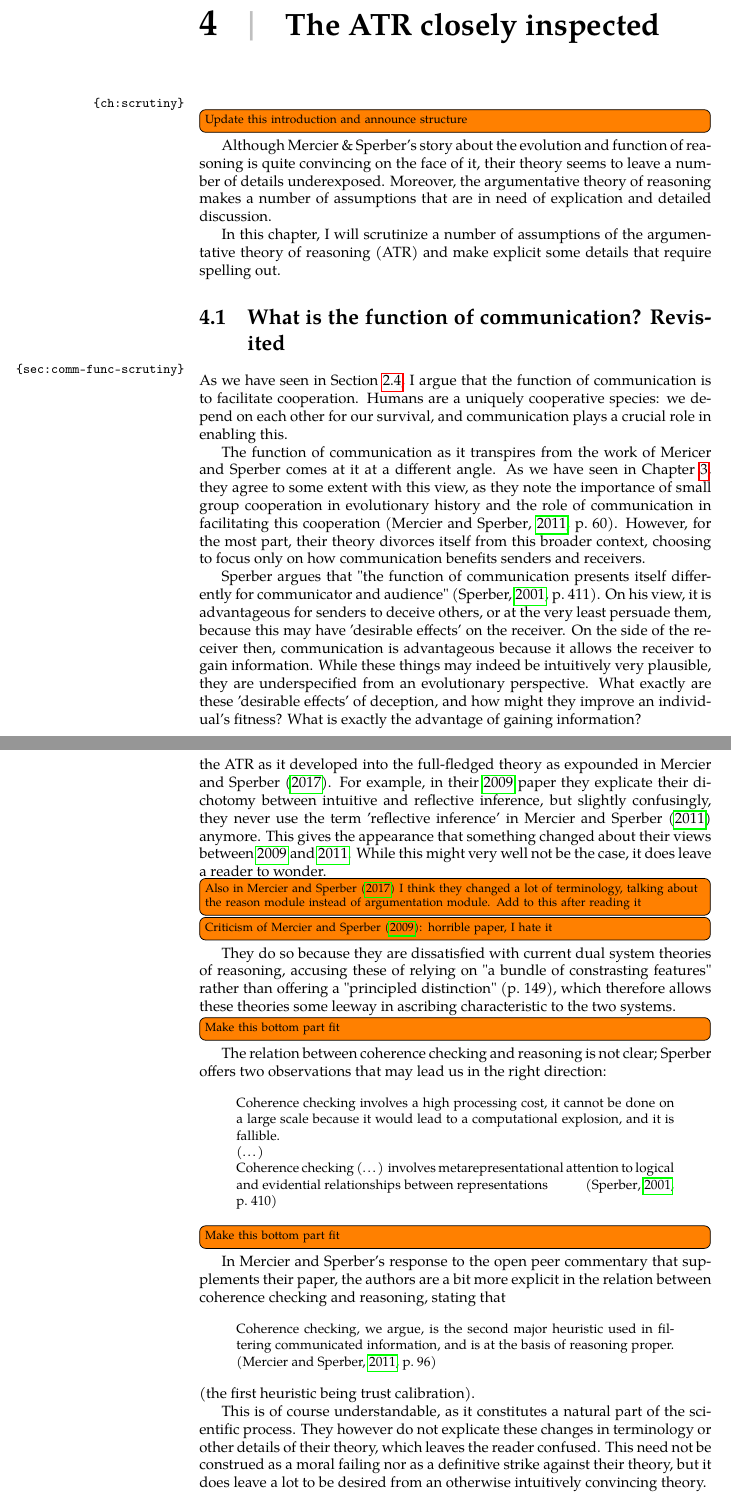
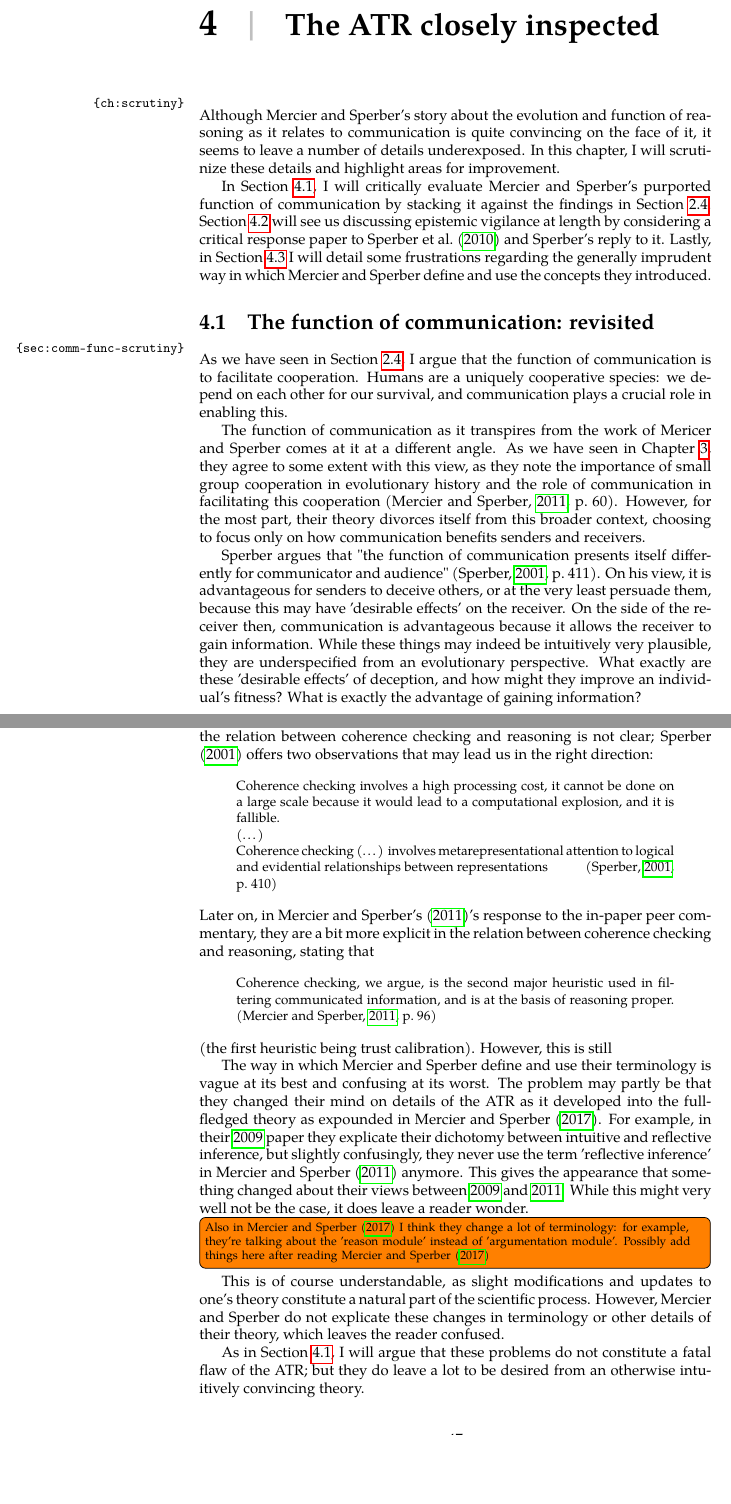
Before and after one commit to flijnzaad/master-thesis, a LaTeX thesis (main.tex, which reads chapters/4_scrutiny.tex): two parts of pages 42 and 48 of 54 before the commit and two parts of pages 42 and 48 of 55 after it, joined at a grey line, cut so that both start at the same text, the shorter picture padded with empty space. The pictures show the PDF file main.pdf that the author committed with the source.

Commit message:
Finished up Ch. 4 (including comments)

```diff
--- a/chapters/4_scrutiny.tex
+++ b/chapters/4_scrutiny.tex
@@ -1,12 +1,13 @@
 \chapter{The ATR closely inspected}
 \label{ch:scrutiny}
 
-\todo[inline]{Update this introduction and announce structure}
-Although Mercier \& Sperber's story about the evolution and function of reasoning is quite convincing on the face of it, their theory seems to leave a number of details underexposed. Moreover, the argumentative theory of reasoning makes a number of assumptions that are in need of explication and detailed discussion.
+Although Mercier and Sperber's story about the evolution and function of reasoning as it relates to communication is quite convincing on the face of it, it seems to leave a number of details underexposed. In this chapter, I will scrutinize these details and highlight areas for improvement.
 
-In this chapter, I will scrutinize a number of assumptions of the argumentative theory of reasoning (ATR) and make explicit some details that require spelling out.
+In \cref{sec:comm-func-scrutiny}, I will critically evaluate Mercier and Sperber's purported function of communication by stacking it against the findings in \cref{sec:comm:function}.
+\cref{sec:EV-scrutiny} will see us discussing epistemic vigilance at length by considering a critical response paper to \citet{Sperber10} and Sperber's reply to it.
+Lastly, in \cref{sec:ont-atr} I will detail some frustrations regarding the generally imprudent way in which Mercier and Sperber define and use the concepts they introduced.
 
-\section{What is the function of communication? Revisited}
+\section{The function of communication: revisited}
 \label{sec:comm-func-scrutiny}
 
 As we have seen in \cref{sec:comm:function}, I argue that the function of communication is to facilitate cooperation. Humans are a uniquely cooperative species: we depend on each other for our survival, and communication plays a crucial role in enabling this.
@@ -140,5 +144,0 @@ For example, in their \citeyear{MS09} paper they explicate their dichotomy betwe
-\todo[inline]{Also in \citet{MS17} I think they changed a lot of terminology, talking about the reason module instead of argumentation module. Add to this after reading it}
-
-\todo[inline]{Criticism of \citet{MS09}: horrible paper, I hate it}
-They do so because they are dissatisfied with current dual system theories of reasoning, accusing these of relying on "a bundle of constrasting features" rather than offering a "principled distinction" (p.~149), which therefore allows these theories some leeway in ascribing characteristic to the two systems.
-\todo[inline]{Make this bottom part fit}
@@ -154,12 +152,17 @@ offers two observations that may lead us in the right direction:
-\todo[inline]{Make this bottom part fit}
-In Mercier and Sperber's response to the open peer commentary that supplements their paper, the authors are a bit more explicit in the relation between coherence checking and reasoning, stating that
+Later on, in \poscite{MS11}'s response to the in-paper peer commentary, they are a bit more explicit in the relation between coherence checking and reasoning, stating that
 \begin{quoting}
     Coherence checking, we argue, is the second major heuristic used in filtering communicated information, and is at the basis of reasoning proper.
     \hfill \citep[p.~96]{MS11}
 \end{quoting}
-(the first heuristic being trust calibration).
+(the first heuristic being trust calibration). However, this is still
 
-This is of course understandable, as it constitutes a natural part of the scientific process. They however do not explicate these changes in terminology or other details of their theory, which leaves the reader confused.
-This need not be construed as a moral failing nor as a definitive strike against their theory, but it does leave a lot to be desired from an otherwise intuitively convincing theory.
+The way in which Mercier and Sperber define and use their terminology is vague at its best and confusing at its worst. The problem may partly be that
+they changed their mind on details of the ATR as it developed into the full-fledged theory as expounded in \citet{MS17}.
+For example, in their \citeyear{MS09} paper they explicate their dichotomy between intuitive and reflective inference, but slightly confusingly, they never use the term 'reflective inference' in \citet{MS11} anymore. This gives the appearance that something changed about their views between \citeyear{MS09} and \citeyear{MS11}. While this might very well not be the case, it does leave a reader wonder.
+\todo[inline]{Also in \citet{MS17} I think they change a lot of terminology: for example, they're talking about the 'reason module' instead of 'argumentation module'. Possibly add things here after reading \citet{MS17}}
+
+This is of course understandable, as slight modifications and updates to one's theory constitute a natural part of the scientific process. However, Mercier and Sperber do not explicate these changes in terminology or other details of their theory, which leaves the reader confused.
+
+As in \cref{sec:comm-func-scrutiny}, I will argue that these problems do not constitute a fatal flaw of the ATR; but they do leave a lot to be desired from an otherwise intuitively convincing theory.
 
 \section{Conclusion}
```
Also changed, not shown: chapters/3_atr.tex (+1 -1 lines), main.pdf, chapters/4_scrutiny.tex (18 more changed lines).
